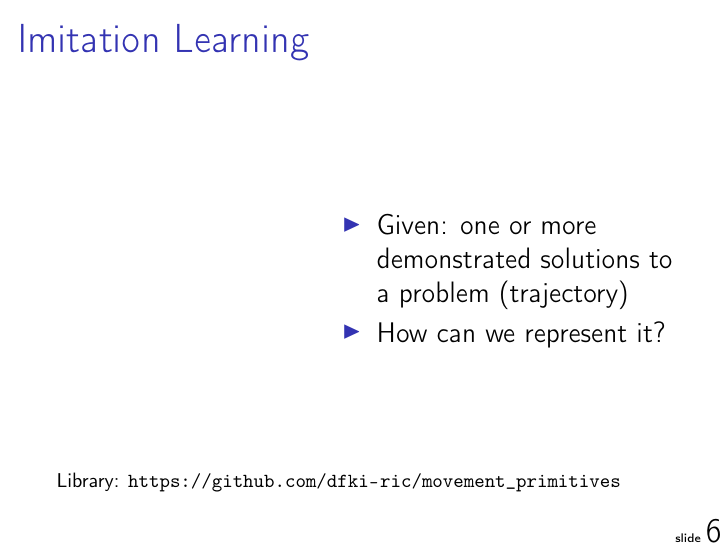
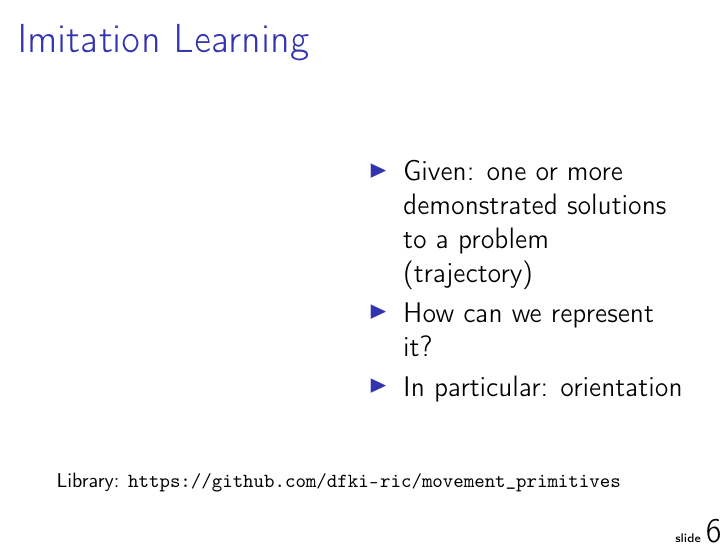
Before and after one commit to AlexanderFabisch/pytransform3d_euroscipy2023, LaTeX slides (talk/slides.tex): page 7 of 33. Compiled offline with pdfLaTeX.

Commit message:
Make video nicer

```diff
--- a/talk/slides.tex
+++ b/talk/slides.tex
@@ -146,16 +146,17 @@ Application: Imitation Learning
 
 \begin{frame}[fragile]{Imitation Learning}
 \begin{columns}
-\begin{column}{0.4\textwidth}
+\begin{column}{0.43\textwidth}
 \makebox(150,200){
-\movie[loop,autostart,poster,width=150pt]
-{\makebox(150,165){}}
+\movie[loop,autostart,poster,width=148pt]
+{\makebox(148,165){}}
 {videos/movement_primitive.mp4}}
 \end{column}
-\begin{column}{0.6\textwidth}
+\begin{column}{0.55\textwidth}
 \begin{itemize}
 \item Given: one or more demonstrated solutions to a problem (trajectory)
 \item How can we represent it?
+\item In particular: orientation
 \end{itemize}
 \end{column}
 \end{columns}
```
